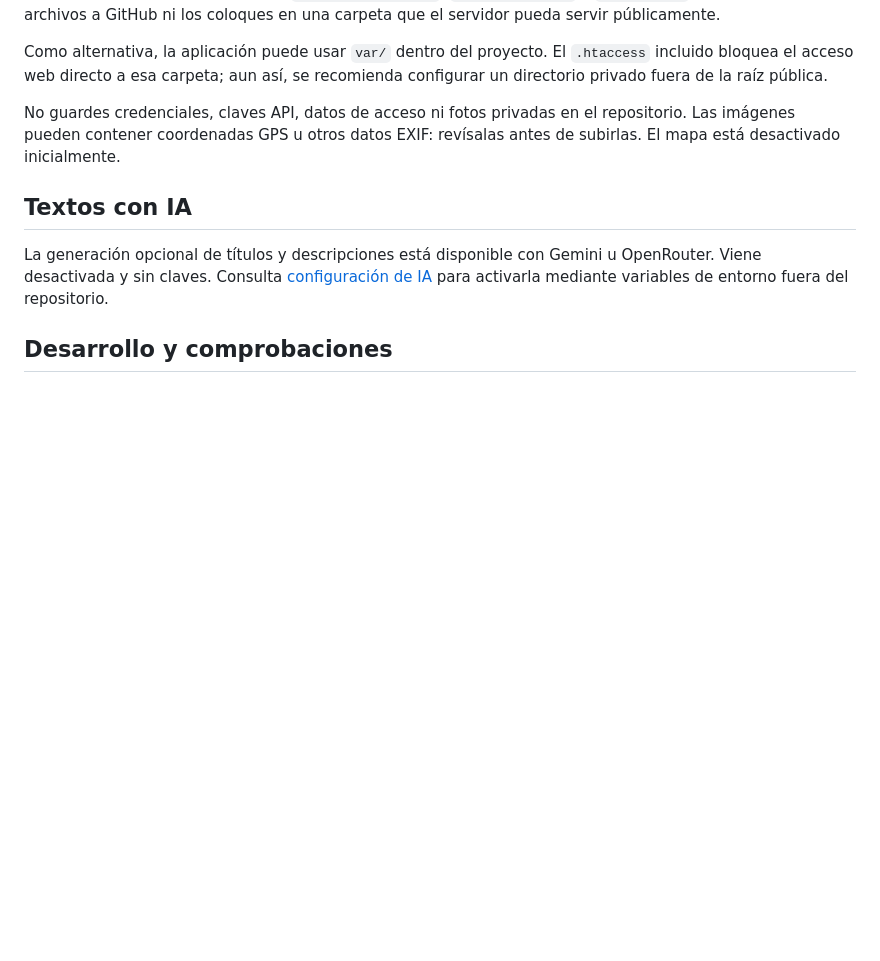
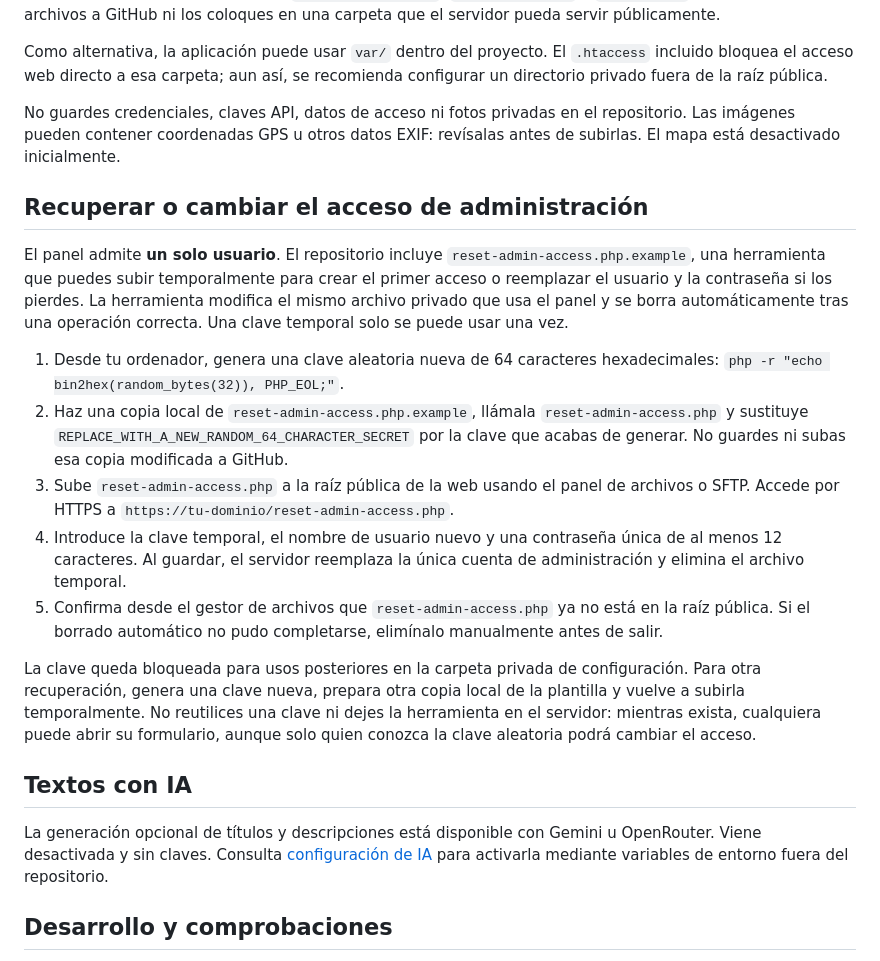
Before and after one commit to DavidJLlanes/KookyeCatGallery, a Markdown page: README.md, the part around the change. Rendered like a GitHub page; blank space fills up the shorter version.

Commit message:
Documentar recuperación de acceso de usuario único

```diff
--- a/README.md
+++ b/README.md
@@ -147,6 +147,18 @@ Como alternativa, la aplicación puede usar `var/` dentro del proyecto. El `.hta
 
 No guardes credenciales, claves API, datos de acceso ni fotos privadas en el repositorio. Las imágenes pueden contener coordenadas GPS u otros datos EXIF: revísalas antes de subirlas. El mapa está desactivado inicialmente.
 
+## Recuperar o cambiar el acceso de administración
+
+El panel admite **un solo usuario**. El repositorio incluye `reset-admin-access.php.example`, una herramienta que puedes subir temporalmente para crear el primer acceso o reemplazar el usuario y la contraseña si los pierdes. La herramienta modifica el mismo archivo privado que usa el panel y se borra automáticamente tras una operación correcta. Una clave temporal solo se puede usar una vez.
+
+1. Desde tu ordenador, genera una clave aleatoria nueva de 64 caracteres hexadecimales: `php -r "echo bin2hex(random_bytes(32)), PHP_EOL;"`.
+2. Haz una copia local de `reset-admin-access.php.example`, llámala `reset-admin-access.php` y sustituye `REPLACE_WITH_A_NEW_RANDOM_64_CHARACTER_SECRET` por la clave que acabas de generar. No guardes ni subas esa copia modificada a GitHub.
+3. Sube `reset-admin-access.php` a la raíz pública de la web usando el panel de archivos o SFTP. Accede por HTTPS a `https://tu-dominio/reset-admin-access.php`.
+4. Introduce la clave temporal, el nombre de usuario nuevo y una contraseña única de al menos 12 caracteres. Al guardar, el servidor reemplaza la única cuenta de administración y elimina el archivo temporal.
+5. Confirma desde el gestor de archivos que `reset-admin-access.php` ya no está en la raíz pública. Si el borrado automático no pudo completarse, elimínalo manualmente antes de salir.
+
+La clave queda bloqueada para usos posteriores en la carpeta privada de configuración. Para otra recuperación, genera una clave nueva, prepara otra copia local de la plantilla y vuelve a subirla temporalmente. No reutilices una clave ni dejes la herramienta en el servidor: mientras exista, cualquiera puede abrir su formulario, aunque solo quien conozca la clave aleatoria podrá cambiar el acceso.
+
 ## Textos con IA
 
 La generación opcional de títulos y descripciones está disponible con Gemini u OpenRouter. Viene desactivada y sin claves. Consulta [configuración de IA](docs/ia-textos.md) para activarla mediante variables de entorno fuera del repositorio.
```
